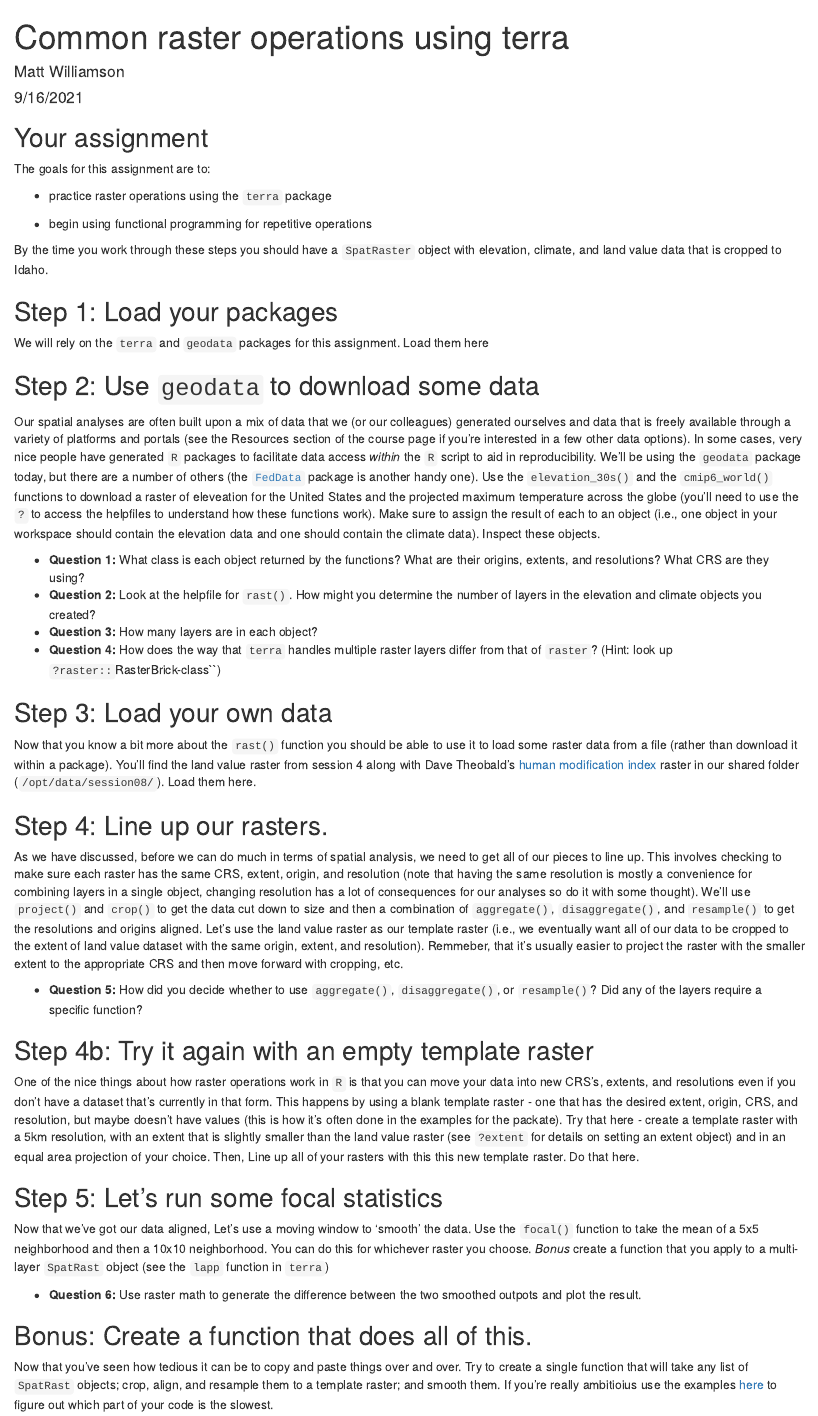
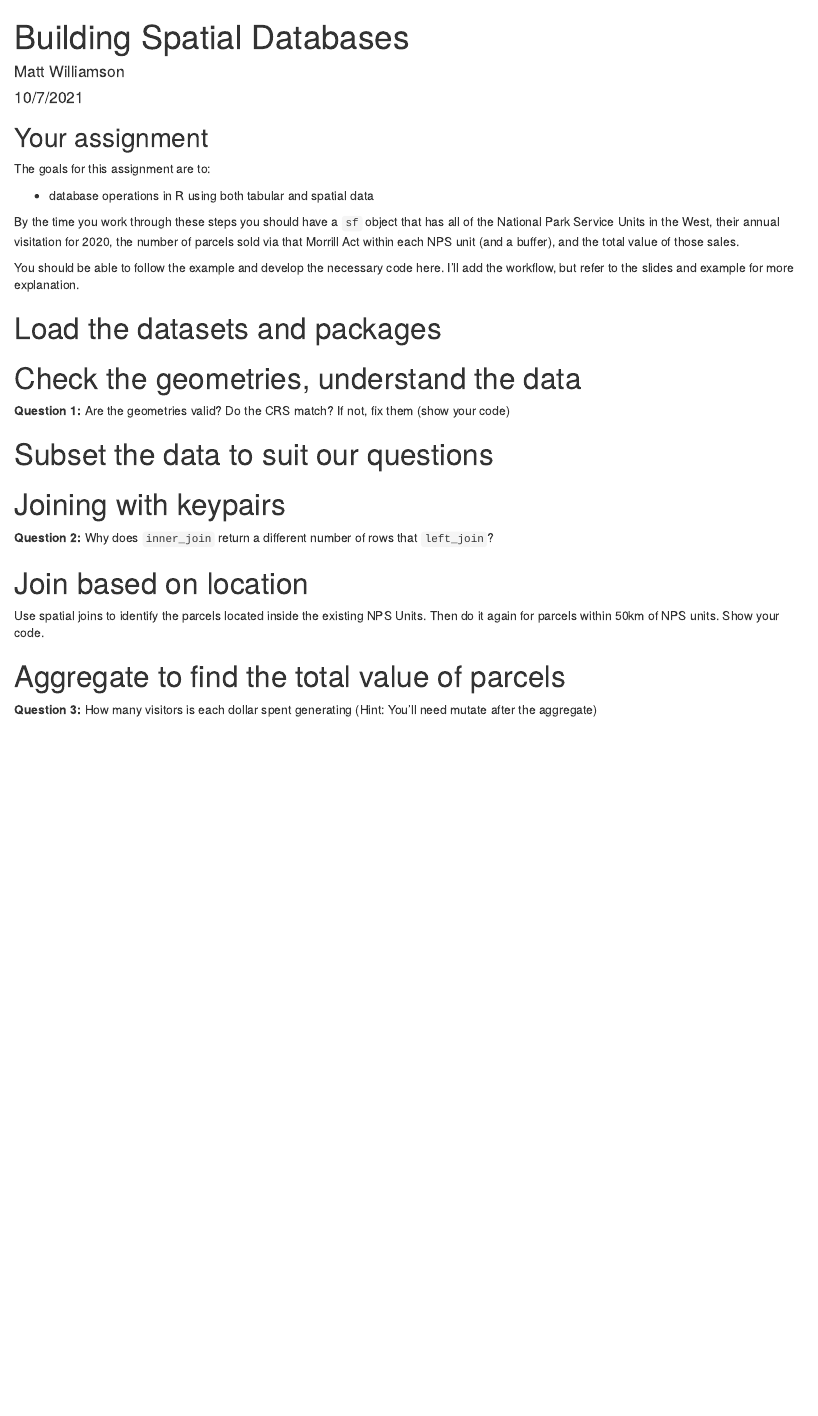
Before and after one commit to BSU-Spatial-Data-in-R/assignment-6, an R Markdown document (code/Instructions.Rmd): the page in a window 1100 px wide, from its top. Rendered offline with R 4.5, knitr and Pandoc, with nearby package versions.

Commit message:
Update Instructions.Rmd

````diff
--- a/code/Instructions.Rmd
+++ b/code/Instructions.Rmd
@@ -1,7 +1,7 @@
 ---
-title: "Common raster operations using terra"
+title: "Building Spatial Databases"
 author: "Matt Williamson"
-date: "9/16/2021"
+date: "10/7/2021"
 output: html_document
 ---
 
@@ -14,67 +14,27 @@ knitr::opts_chunk$set(echo = TRUE)
 
 The goals for this assignment are to:
 
-- practice raster operations using the `terra` package
-
-- begin using functional programming for repetitive operations
-
-By the time you work through these steps you should have a `SpatRaster` object with elevation, climate, and land value data that is cropped to Idaho.
+- database operations in R using both tabular and spatial data
 
 
-## Step 1: Load your packages
-We will rely on the `terra` and `geodata` packages for this assignment. Load them here
-```{r packageload}
+By the time you work through these steps you should have a `sf` object that has all of the National Park Service Units in the West, their annual visitation for 2020, the number of parcels sold via that Morrill Act within each NPS unit (and a buffer), and the total value of those sales.
 
-```
+You should be able to follow the example and develop the necessary code here. I'll add the workflow, but refer to the slides and example for more explanation.
 
+# Load the datasets and packages
 
-## Step 2: Use `geodata` to download some data
+# Check the geometries, understand the data
 
-Our spatial analyses are often built upon a mix of data that we (or our colleagues) generated ourselves and data that is freely available through a variety of platforms and portals (see the Resources section of the course page if you're interested in a few other data options). In some cases, very nice people have generated `R` packages to facilitate data access _within_ the `R` script to aid in reproducibility. We'll be using the `geodata` package today, but there are a number of others (the [`FedData` ](https://github.com/ropensci/FedData) package is another handy one). Use the `elevation_30s()` and the `cmip6_world()` functions to download a raster of eleveation for the United States and the projected maximum temperature across the globe (you'll need to use the `?` to access the helpfiles to understand how these functions work). Make sure to assign the result of each to an object (i.e., one object in your workspace should contain the elevation data and one should contain the climate data). Inspect these objects.
+__Question 1:__ Are the geometries valid? Do the CRS match? If not, fix them (show your code)
 
-```{r dldata}
+# Subset the data to suit our questions
 
-```
+# Joining with keypairs
+__Question 2:__ Why does `inner_join` return a different number of rows that `left_join`?
 
-* __Question 1:__ What class is each object returned by the functions? What are their origins, extents, and resolutions? What CRS are they using?
-* __Question 2:__ Look at the helpfile for `rast()`. How might you determine the number of layers in the elevation and climate objects you created?
-* __Question 3:__ How many layers are in each object?
-* __Question 4:__ How does the way that `terra` handles multiple raster layers differ from that of `raster`? (Hint: look up `?raster::`RasterBrick-class``)
+# Join based on location
+Use spatial joins to identify the parcels located inside the existing NPS Units. Then do it again for parcels within 50km of NPS units. Show your code.
 
+# Aggregate to find the total value of parcels
 
-## Step 3: Load your own data
-Now that you know a bit more about the `rast()` function you should be able to use it to load some raster data from a file (rather than download it within a package). You'll find the land value raster from session 4 along with Dave Theobald's [human modification index](https://databasin.org/datasets/110a8b7e238444e2ad95b7c17e889b66/) raster in our shared folder (`/opt/data/session08/`). Load them here.
-
-```{r loaddata}
-
-```
-
-
-## Step 4: Line up our rasters.
-As we have discussed, before we can do much in terms of spatial analysis, we need to get all of our pieces to line up. This involves checking to make sure each raster has the same CRS, extent, origin, and resolution (note that having the same resolution is mostly a convenience for combining layers in a single object, changing resolution has a lot of consequences for our analyses so do it with some thought). We'll use `project()` and `crop()` to get the data cut down to size and then a combination of `aggregate()`, `disaggregate()`, and `resample()` to get the resolutions and origins aligned. Let's use the land value raster as our template raster (i.e., we eventually want all of our data to be cropped to the extent of land value dataset with the same origin, extent, and resolution). Remmeber, that it's usually easier to project the raster with the smaller extent to the appropriate CRS and then move forward with cropping, etc.
-
-```{r alignrast}
-
-```
-
-* __Question 5:__ How did you decide whether to use `aggregate()`, `disaggregate()`, or `resample()`? Did any of the layers require a specific function?
-
-## Step 4b: Try it again with an empty template raster
-One of the nice things about how raster operations work in `R` is that you can move your data into new CRS's, extents, and resolutions even if you don't have a dataset that's currently in that form. This happens by using a blank template raster - one that has the desired extent, origin, CRS, and resolution, but maybe doesn't have values (this is how it's often done in the examples for the packate). Try that here - create a template raster with a 5km resolution, with an extent that is slightly smaller than the land value raster (see `?extent` for details on setting an extent object) and in an equal area projection of your choice. Then, Line up all of your rasters with this this new template raster. Do that here.
-
-```{r aligntemp}
-
-```
-
-
-## Step 5: Let's run some focal statistics
-Now that we've got our data aligned, Let's use a moving window to 'smooth' the data. Use the `focal()` function to take the mean of a 5x5 neighborhood and then a 10x10 neighborhood. You can do this for whichever raster you choose. _Bonus_ create a function that you apply to a multi-layer `SpatRast` object (see the `lapp` function in `terra`)
-
-```{r focalstats}
-
-```
-
-* __Question 6:__ Use raster math to generate the difference between the two smoothed outpots and plot the result.
-
-## Bonus: Create a function that does all of this.
-Now that you've seen how tedious it can be to copy and paste things over and over. Try to create a single function that will take any list of `SpatRast` objects; crop, align, and resample them to a template raster; and smooth them. If you're really ambitioius use the examples [here](http://adv-r.had.co.nz/Profiling.html) to figure out which part of your code is the slowest.
+__Question 3:__ How many visitors is each dollar spent generating (Hint: You'll need mutate after the aggregate)
````
